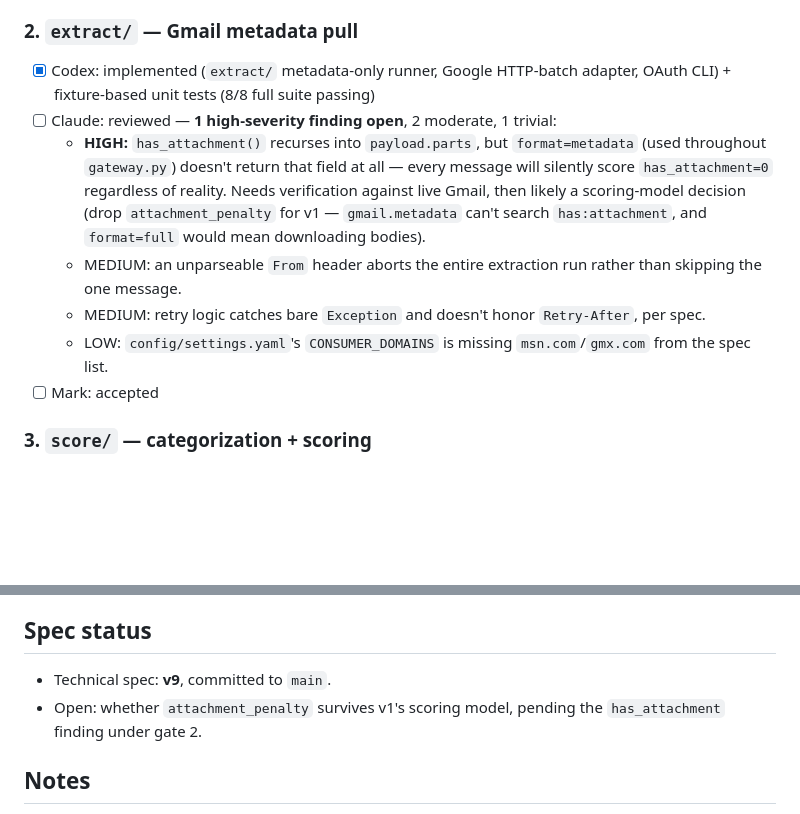
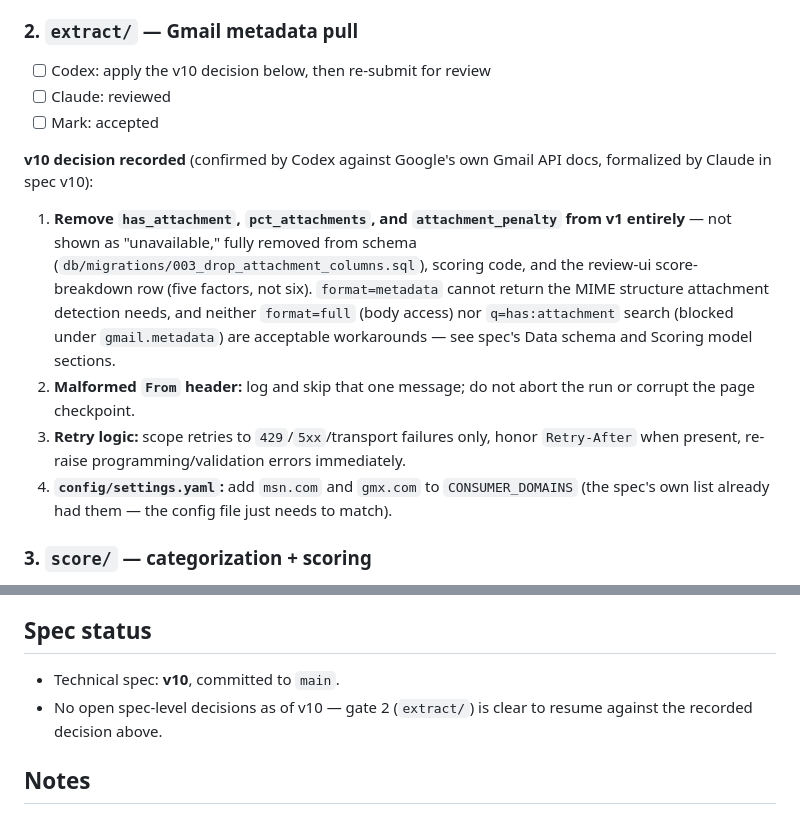
Before and after one commit to mslucido-lab/GmailCleanup, a Markdown page: CHECKLIST.md, 2 parts joined by grey strips. GitHub-like rendering; blank space fills up the shorter version.

```diff
--- a/CHECKLIST.md
+++ b/CHECKLIST.md
@@ -19,13 +19,15 @@ Update this file as part of closing each gate — whoever closes a box edits thi
 Found by Codex during `extract/` planning: `score/` runs as a separate process after extraction, so the Sent-folder pass's two-way-correspondence data has to be a persisted table, not an in-memory set. v8 described the mechanism but never added the table — fixed in spec v9.
 
 ### 2. `extract/` — Gmail metadata pull
-- [x] Codex: implemented (`extract/` metadata-only runner, Google HTTP-batch adapter, OAuth CLI) + fixture-based unit tests (8/8 full suite passing)
-- [ ] Claude: reviewed — **1 high-severity finding open**, 2 moderate, 1 trivial:
-  - **HIGH:** `has_attachment()` recurses into `payload.parts`, but `format=metadata` (used throughout `gateway.py`) doesn't return that field at all — every message will silently score `has_attachment=0` regardless of reality. Needs verification against live Gmail, then likely a scoring-model decision (drop `attachment_penalty` for v1 — `gmail.metadata` can't search `has:attachment`, and `format=full` would mean downloading bodies).
-  - MEDIUM: an unparseable `From` header aborts the entire extraction run rather than skipping the one message.
-  - MEDIUM: retry logic catches bare `Exception` and doesn't honor `Retry-After`, per spec.
-  - LOW: `config/settings.yaml`'s `CONSUMER_DOMAINS` is missing `msn.com`/`gmx.com` from the spec list.
+- [ ] Codex: apply the v10 decision below, then re-submit for review
+- [ ] Claude: reviewed
 - [ ] Mark: accepted
+
+**v10 decision recorded** (confirmed by Codex against Google's own Gmail API docs, formalized by Claude in spec v10):
+1. **Remove `has_attachment`, `pct_attachments`, and `attachment_penalty` from v1 entirely** — not shown as "unavailable," fully removed from schema (`db/migrations/003_drop_attachment_columns.sql`), scoring code, and the review-ui score-breakdown row (five factors, not six). `format=metadata` cannot return the MIME structure attachment detection needs, and neither `format=full` (body access) nor `q=has:attachment` search (blocked under `gmail.metadata`) are acceptable workarounds — see spec's Data schema and Scoring model sections.
+2. **Malformed `From` header:** log and skip that one message; do not abort the run or corrupt the page checkpoint.
+3. **Retry logic:** scope retries to `429`/`5xx`/transport failures only, honor `Retry-After` when present, re-raise programming/validation errors immediately.
+4. **`config/settings.yaml`:** add `msn.com` and `gmx.com` to `CONSUMER_DOMAINS` (the spec's own list already had them — the config file just needs to match).
 
 ### 3. `score/` — categorization + scoring
 - [ ] Codex: implemented + unit tests
@@ -45,8 +47,8 @@ Found by Codex during `extract/` planning: `score/` runs as a separate process a
 
 ## Spec status
 
-- Technical spec: **v9**, committed to `main`.
-- Open: whether `attachment_penalty` survives v1's scoring model, pending the `has_attachment` finding under gate 2.
+- Technical spec: **v10**, committed to `main`.
+- No open spec-level decisions as of v10 — gate 2 (`extract/`) is clear to resume against the recorded decision above.
 
 ## Notes
 
```
Also changed, not shown: Gmail Cleanup Strategy — Technical Spec.md (+11 -10 lines).
